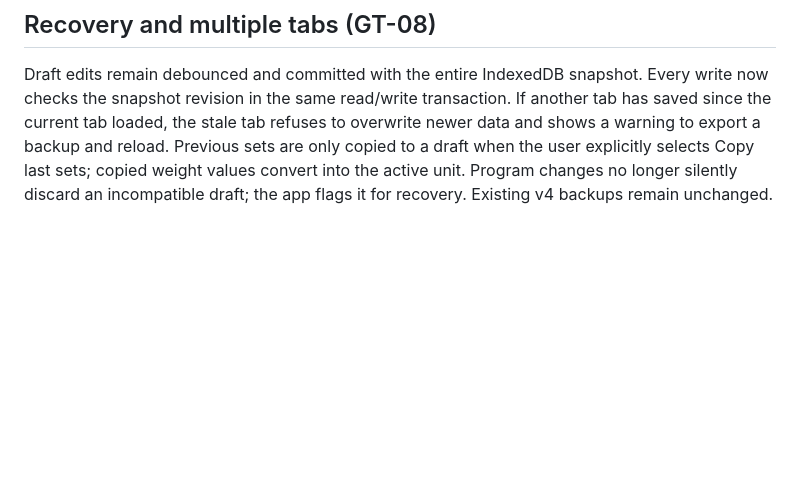
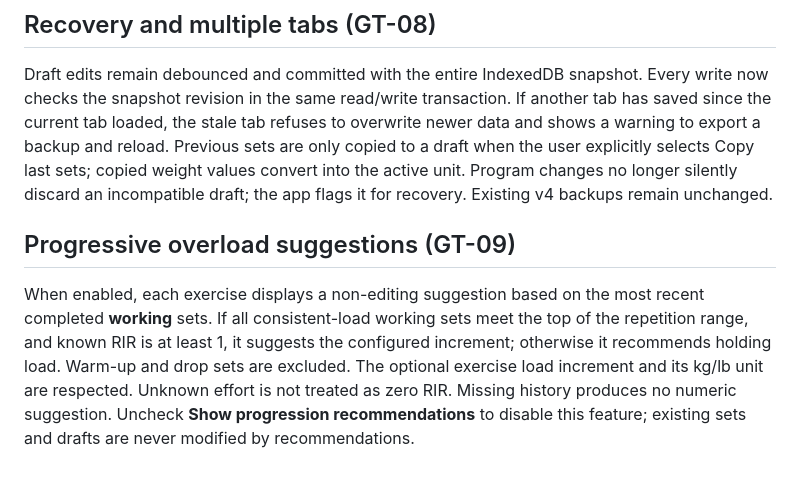
Before and after one commit to mshelio/gym-tracker, a Markdown page: README.md, the part around the change. Rendered like a GitHub page; blank space fills up the shorter version.

Commit message:
feat(GT-09): schema, regression tests, browser checks and documentation

```diff
--- a/README.md
+++ b/README.md
@@ -93,3 +93,7 @@ The default editor now supports built-in and extra exercises, explicitly shows i
 ## Recovery and multiple tabs (GT-08)
 
 Draft edits remain debounced and committed with the entire IndexedDB snapshot. Every write now checks the snapshot revision in the same read/write transaction. If another tab has saved since the current tab loaded, the stale tab refuses to overwrite newer data and shows a warning to export a backup and reload. Previous sets are only copied to a draft when the user explicitly selects Copy last sets; copied weight values convert into the active unit. Program changes no longer silently discard an incompatible draft; the app flags it for recovery. Existing v4 backups remain unchanged.
+
+## Progressive overload suggestions (GT-09)
+
+When enabled, each exercise displays a non-editing suggestion based on the most recent completed **working** sets. If all consistent-load working sets meet the top of the repetition range, and known RIR is at least 1, it suggests the configured increment; otherwise it recommends holding load. Warm-up and drop sets are excluded. The optional exercise load increment and its kg/lb unit are respected. Unknown effort is not treated as zero RIR. Missing history produces no numeric suggestion. Uncheck **Show progression recommendations** to disable this feature; existing sets and drafts are never modified by recommendations.
```
